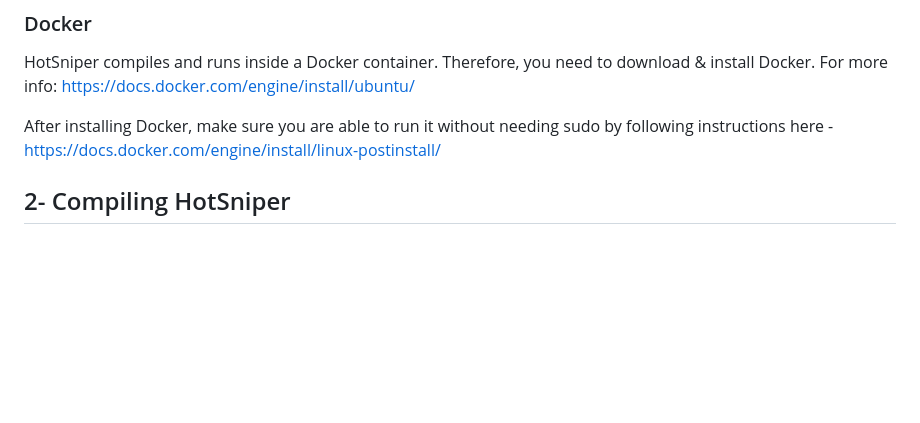
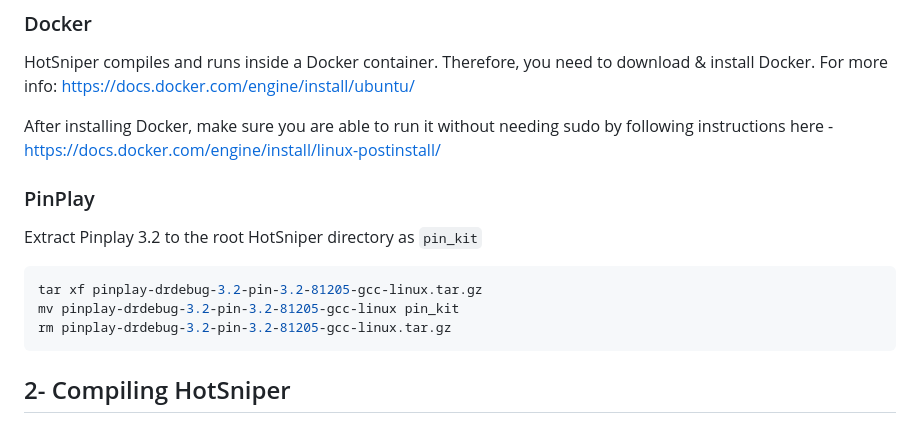
Before and after one commit to anujpathania/HotSniper, a Markdown page: README.md, the part around the change. Rendered like a GitHub page; blank space fills up the shorter version.

````diff
--- a/README.md
+++ b/README.md
@@ -34,6 +34,15 @@ HotSniper compiles and runs inside a Docker container. Therefore, you need to do
 For more info: https://docs.docker.com/engine/install/ubuntu/
 
 After installing Docker, make sure you are able to run it without needing sudo by following instructions here - https://docs.docker.com/engine/install/linux-postinstall/
+
+### PinPlay
+Extract Pinplay 3.2 to the root HotSniper directory as ```pin_kit```
+```sh
+tar xf pinplay-drdebug-3.2-pin-3.2-81205-gcc-linux.tar.gz
+mv pinplay-drdebug-3.2-pin-3.2-81205-gcc-linux pin_kit
+rm pinplay-drdebug-3.2-pin-3.2-81205-gcc-linux.tar.gz
+```
+
 
 ## 2- Compiling HotSniper
 At this stage, the root HotSniper directory has a folder named ```pin_kit``` containing the PinPlay-3.2 library and a folder named ```hotspot```containing the HotSpot simulator. Since you now have Docker installed, let's create a ```container``` using the shipped ```Dockerfile```.
````
